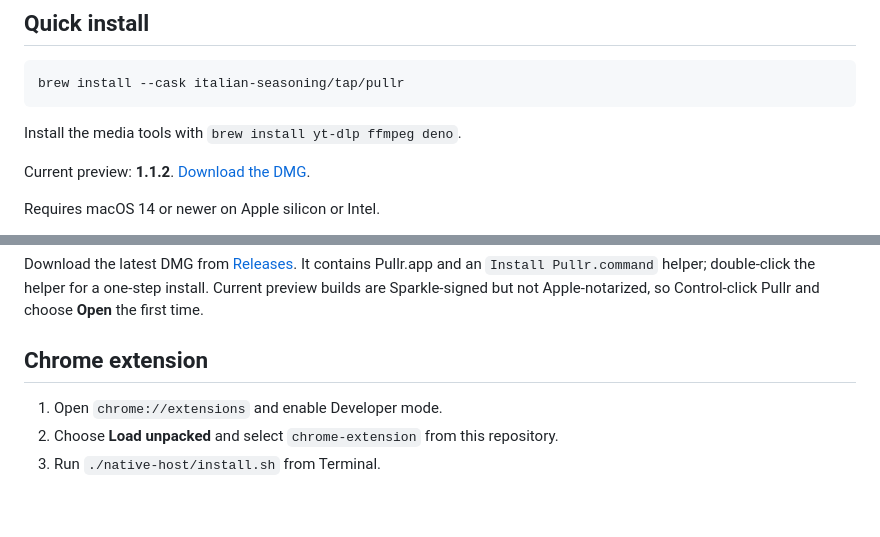
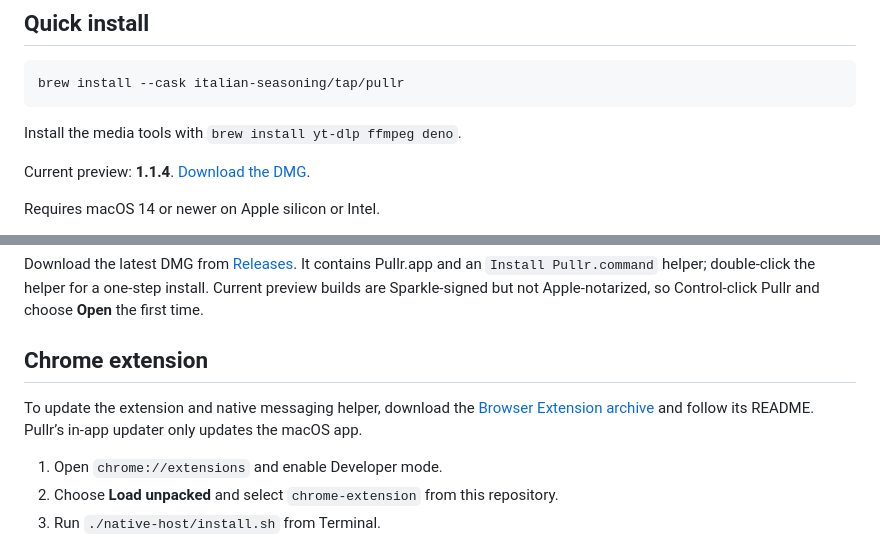
Before and after one commit to Italian-seasoning/Pullr, a Markdown page: README.md, 2 parts joined by grey strips. GitHub-like rendering; blank space fills up the shorter version.

Commit message:
Update Pullr install links for 1.1.4

```diff
--- a/README.md
+++ b/README.md
@@ -21,7 +21,7 @@ brew install --cask italian-seasoning/tap/pullr
 
 Install the media tools with `brew install yt-dlp ffmpeg deno`.
 
-Current preview: **1.1.2**. [Download the DMG](https://github.com/Italian-seasoning/Pullr/releases/download/v1.1.2/Pullr-1.1.2-macOS.dmg).
+Current preview: **1.1.4**. [Download the DMG](https://github.com/Italian-seasoning/Pullr/releases/download/v1.1.4/Pullr-1.1.4-macOS.dmg).
 
 Requires macOS 14 or newer on Apple silicon or Intel.
 
@@ -58,6 +58,8 @@ brew install yt-dlp ffmpeg deno
 Download the latest DMG from [Releases](https://github.com/Italian-seasoning/Pullr/releases). It contains Pullr.app and an `Install Pullr.command` helper; double-click the helper for a one-step install. Current preview builds are Sparkle-signed but not Apple-notarized, so Control-click Pullr and choose **Open** the first time.
 
 ## Chrome extension
+
+To update the extension and native messaging helper, download the [Browser Extension archive](https://github.com/Italian-seasoning/Pullr/releases/download/v1.1.4/Pullr-1.1.4-Browser-Extension.zip) and follow its README. Pullr’s in-app updater only updates the macOS app.
 
 1. Open `chrome://extensions` and enable Developer mode.
 2. Choose **Load unpacked** and select `chrome-extension` from this repository.
```
